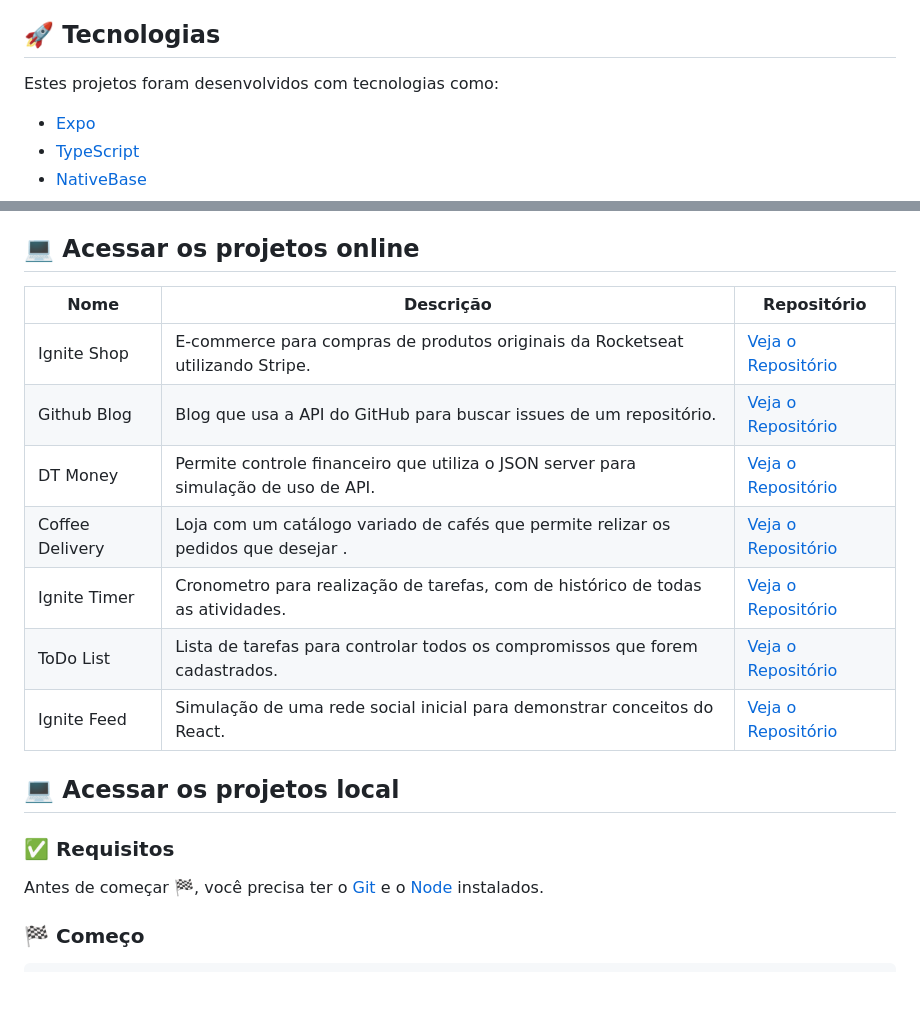
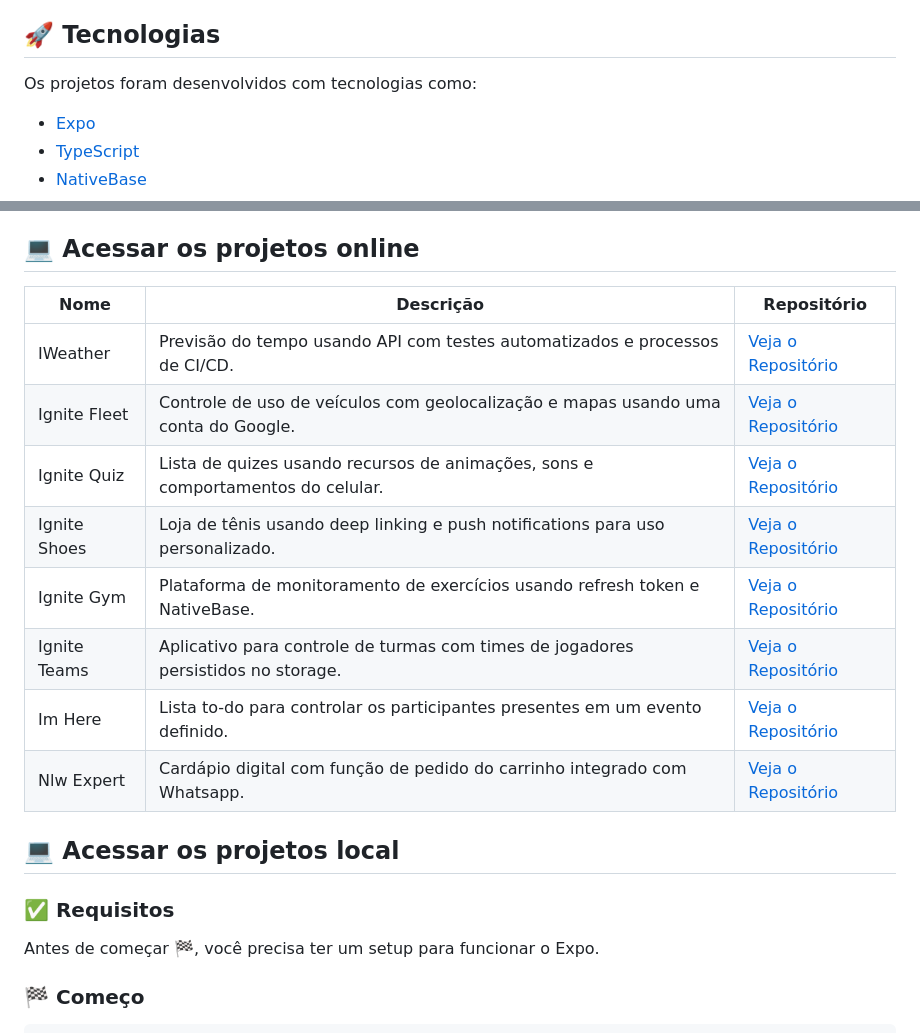
Before and after one commit to mateussantanasilva/MobileProjects, a Markdown page: README.md, 2 parts joined by grey strips. Drawn GitHub-style; blank space fills up the shorter version.

```diff
--- a/README.md
+++ b/README.md
@@ -8,7 +6,7 @@ Conjunto de projetos básicos desenvolvidos no Ignite utilizando React Native. D
 
 ## 🚀 Tecnologias
 
-Estes projetos foram desenvolvidos com tecnologias como:
+Os projetos foram desenvolvidos com tecnologias como:
 
 - [Expo](https://docs.expo.dev/)
 - [TypeScript](https://www.typescriptlang.org/)
@@ -34,21 +32,22 @@ Estes projetos foram desenvolvidos com tecnologias como:
 
 ## 💻 Acessar os projetos online
 
-| Nome             | Descrição                                                                            | Repositório                                                                                         |
-|------------------|--------------------------------------------------------------------------------------|-----------------------------------------------------------------------------------------------------|
-| Ignite Shop      | E-commerce para compras de produtos originais da Rocketseat utilizando Stripe.       | [Veja o Repositório](https://github.com/mateussantanasilva/IgniteProjects/tree/main/IgniteShop)     |
-| Github Blog      | Blog que usa a API do GitHub para buscar issues de um repositório.                   | [Veja o Repositório]()     |
-| DT Money         | Permite controle financeiro que utiliza o JSON server para simulação de uso de API.  | [Veja o Repositório]()        |
-| Coffee Delivery  | Loja com um catálogo variado de cafés que permite relizar os pedidos que desejar  .  | [Veja o Repositório]() |
-| Ignite Timer     | Cronometro para realização de tarefas, com de histórico de todas as atividades.      | [Veja o Repositório]()    |
-| ToDo List        | Lista de tarefas para controlar todos os compromissos que forem cadastrados.         | [Veja o Repositório]()       |
-| Ignite Feed      | Simulação de uma rede social inicial para demonstrar conceitos do React.             | [Veja o Repositório]()     |
+| Nome          | Descrição                                                                            | Repositório                                                                                         |
+|---------------|--------------------------------------------------------------------------------------|-----------------------------------------------------------------------------------------------------|
+| IWeather      | Previsão do tempo usando API com testes automatizados e processos de CI/CD.          | [Veja o Repositório](https://github.com/mateussantanasilva/MobileProjects/tree/main/i-weather)      |
+| Ignite Fleet  | Controle de uso de veículos com geolocalização e mapas usando uma conta do Google.   | [Veja o Repositório](https://github.com/mateussantanasilva/MobileProjects/tree/main/ignite-fleet)   |
+| Ignite Quiz   | Lista de quizes usando recursos de animações, sons e comportamentos do celular.      | [Veja o Repositório](https://github.com/mateussantanasilva/MobileProjects/tree/main/ignite-quiz)    |
+| Ignite Shoes  | Loja de tênis usando deep linking e push notifications para uso personalizado.       | [Veja o Repositório](https://github.com/mateussantanasilva/MobileProjects/tree/main/ignite-shoes)   |
+| Ignite Gym    | Plataforma de monitoramento de exercícios usando refresh token e NativeBase.         | [Veja o Repositório](https://github.com/mateussantanasilva/MobileProjects/tree/main/ignite-gym)     |
+| Ignite Teams  | Aplicativo para controle de turmas com times de jogadores persistidos no storage.    | [Veja o Repositório](https://github.com/mateussantanasilva/MobileProjects/tree/main/ignite-teams)   |
+| Im Here       | Lista to-do para controlar os participantes presentes em um evento definido.         | [Veja o Repositório](https://github.com/mateussantanasilva/MobileProjects/tree/main/im-here)        |
+| Nlw Expert    | Cardápio digital com função de pedido do carrinho integrado com Whatsapp.            | [Veja o Repositório](https://github.com/mateussantanasilva/MobileProjects/tree/main/nlw-expert)     |
 
 ## 💻 Acessar os projetos local
 
 ### :white_check_mark: Requisitos ###
 
-Antes de começar :checkered_flag:, você precisa ter o [Git](https://git-scm.com) e o [Node](https://nodejs.org/en/) instalados.
+Antes de começar :checkered_flag:, você precisa ter um setup para funcionar o Expo.
 
 ### :checkered_flag: Começo ###
 
```
Also changed, not shown: other parts of README.md (+1 -3 lines).
